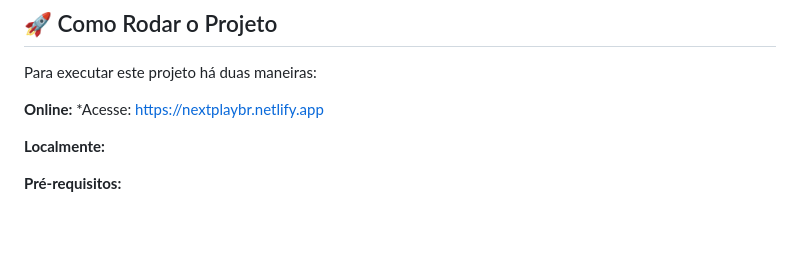
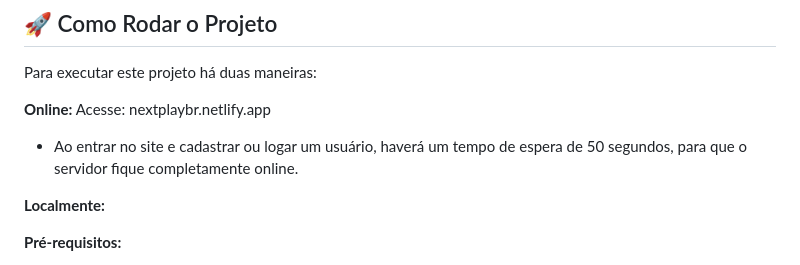
Before and after one commit to gildots13/Projeto-NextPlay, a Markdown page: README.md, the part around the change. Drawn GitHub-style; blank space fills up the shorter version.

```diff
--- a/README.md
+++ b/README.md
@@ -42,7 +42,8 @@ O projeto é dividido em duas partes principais:
 Para executar este projeto há duas maneiras:
 
 **Online:**
-*Acesse: https://nextplaybr.netlify.app
+Acesse: nextplaybr.netlify.app
+* Ao entrar no site e cadastrar ou logar um usuário, haverá um tempo de espera de 50 segundos, para que o servidor fique completamente online.
 
 **Localmente:**
 
```
